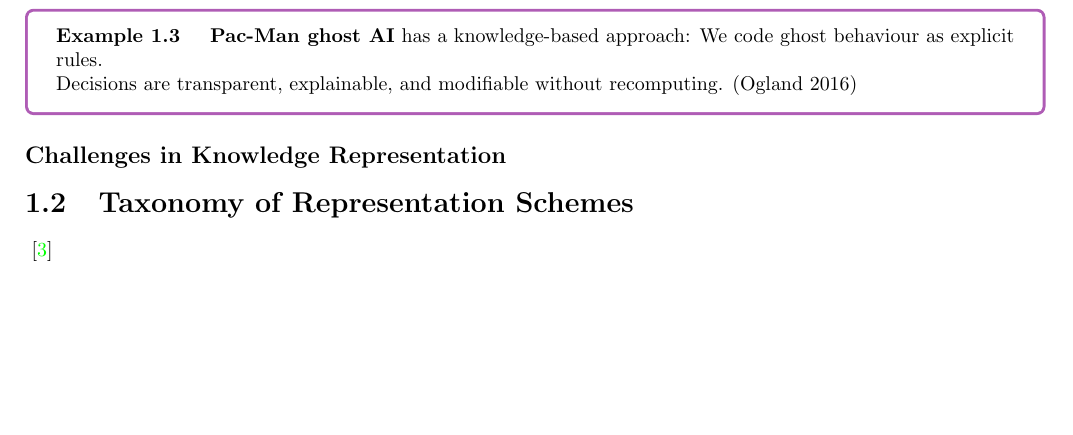
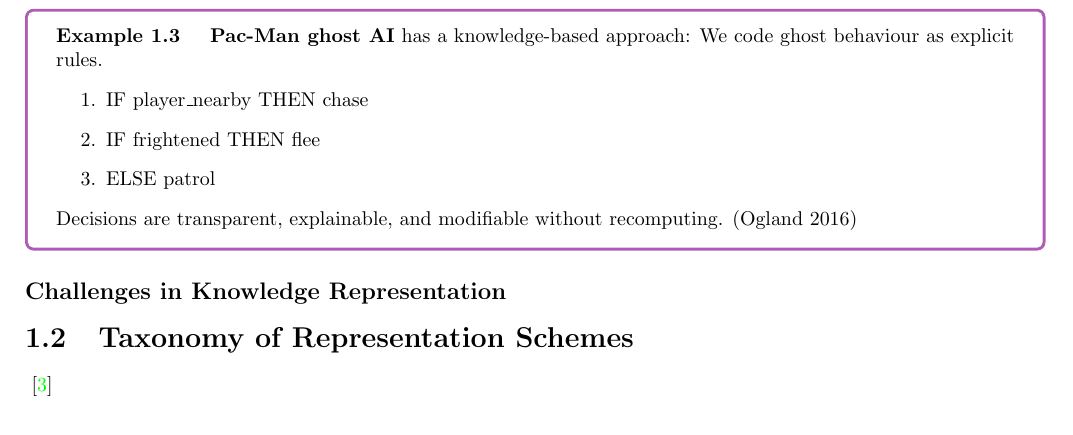
Before and after one commit to liliana-sanfilippo/uni, a LaTeX book (knowledge-representation/main.tex, which reads knowledge-representation/sections/v1.tex): part of page 9 of 49, cut so that both start at the same text, the shorter picture padded with empty space. Compiled offline with pdfLaTeX.

Commit message:
Fix? test

```diff
--- a/knowledge-representation/sections/v1.tex
+++ b/knowledge-representation/sections/v1.tex
@@ -112,7 +112,11 @@ KR enables machines to make informed decisions with fewer rules.
 
 \examp{
     \textbf{Pac-Man ghost AI} has a knowledge-based approach: We code ghost behaviour as explicit rules.
-
+    \begin{enumerate}
+        \item IF player\_nearby THEN chase
+        \item IF frightened THEN flee
+        \item ELSE patrol
+    \end{enumerate}
     Decisions are transparent, explainable, and modifiable without recomputing. (Ogland 2016)
 }
 
```
